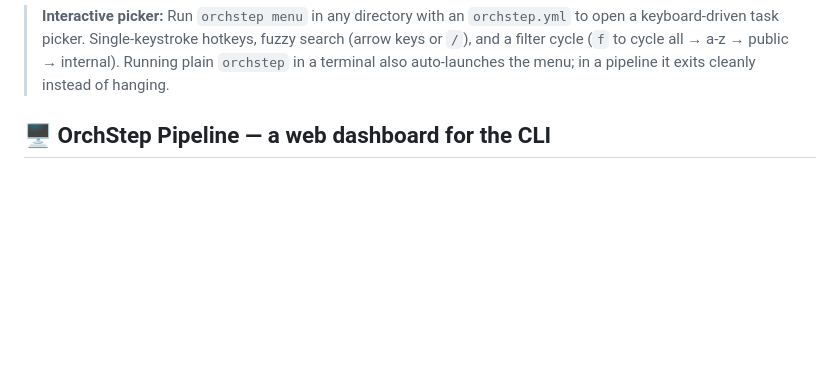
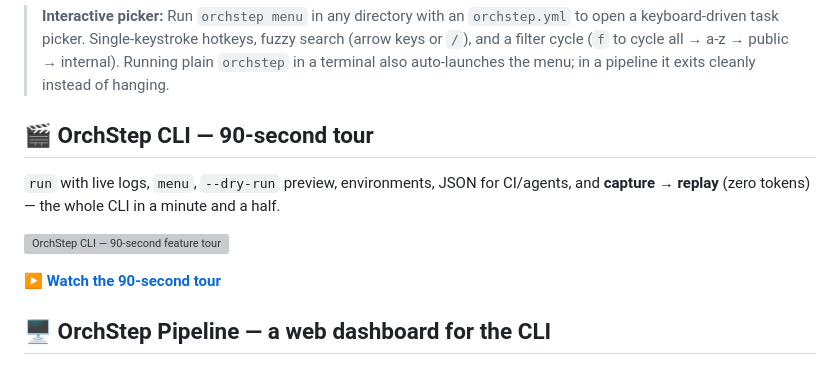
Before and after one commit to orchstep/orchstep, a Markdown page: README.md, the part around the change. Rendered like a GitHub page; blank space fills up the shorter version; grey boxes are pictures that could not be loaded.

Commit message:
readme: add OrchStep CLI 90-second tour video above the Pipeline section

````diff
--- a/README.md
+++ b/README.md
@@ -90,6 +90,14 @@ orchstep menu
 ```
 
 > **Interactive picker:** Run `orchstep menu` in any directory with an `orchstep.yml` to open a keyboard-driven task picker. Single-keystroke hotkeys, fuzzy search (arrow keys or `/`), and a filter cycle (`f` to cycle all → a-z → public → internal). Running plain `orchstep` in a terminal also auto-launches the menu; in a pipeline it exits cleanly instead of hanging.
+
+## 🎬 OrchStep CLI — 90-second tour
+
+`run` with live logs, `menu`, `--dry-run` preview, environments, JSON for CI/agents, and **capture → replay** (zero tokens) — the whole CLI in a minute and a half.
+
+[![OrchStep CLI — 90-second feature tour](https://img.youtube.com/vi/f8p4Gz6XUo8/maxresdefault.jpg)](https://youtu.be/f8p4Gz6XUo8)
+
+▶ **[Watch the 90-second tour](https://youtu.be/f8p4Gz6XUo8)**
 
 ## 🖥️ OrchStep Pipeline — a web dashboard for the CLI
 
````
